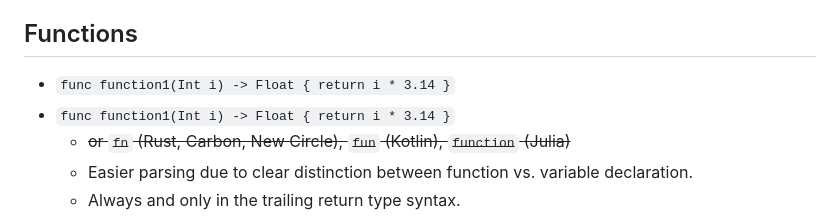
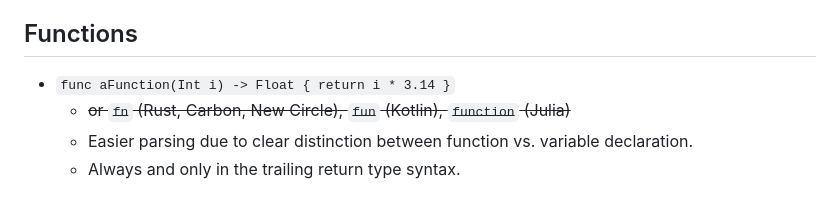
Before and after one commit to laro/Cone, a Markdown page: README.md, the part around the change. GitHub-like rendering.

```diff
--- a/README.md
+++ b/README.md
@@ -389,8 +389,7 @@ As in Python, Kotlin, Swift, JavaScript, Julia
         - as in Matlab, Python, Julia.
 
 ## Functions
-- `func function1(Int i) -> Float { return i * 3.14 }`
-- `func function1(Int i) -> Float { return i * 3.14 }`
+- `func aFunction(Int i) -> Float { return i * 3.14 }`
     - ~~or `fn` (Rust, Carbon, New Circle), `fun` (Kotlin), `function` (Julia)~~
     - Easier parsing due to clear distinction between function vs. variable declaration.
     - Always and only in the trailing return type syntax.
```
